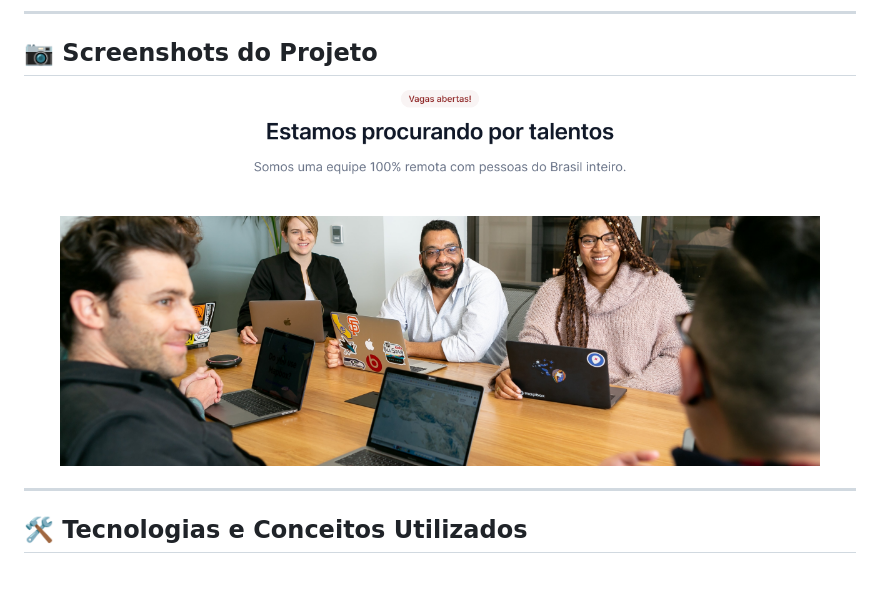
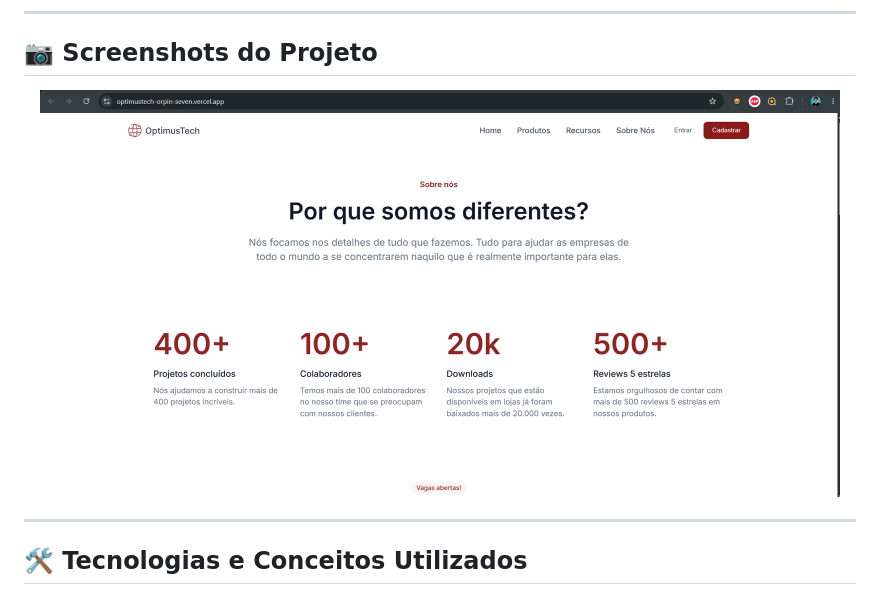
Before and after one commit to NunezALC/optimustech, a Markdown page: README.md, the part around the change. GitHub-like rendering; pictures changed too: assets/images/tela.png (added).

Commit message:
troca da foto do readme

```diff
--- a/README.md
+++ b/README.md
@@ -12,7 +12,7 @@ Você pode visualizar o projeto online clicando no link abaixo:
 ## 📷 Screenshots do Projeto
 
 <div align="center">
-  <img src="assets/images/talentos.png" alt="Preview da Seção de Talentos" width="800px">
+  <img src="assets/images/tela.png" alt="Preview da Seção de Talentos" width="800px">
 </div>
 
 ---
```
